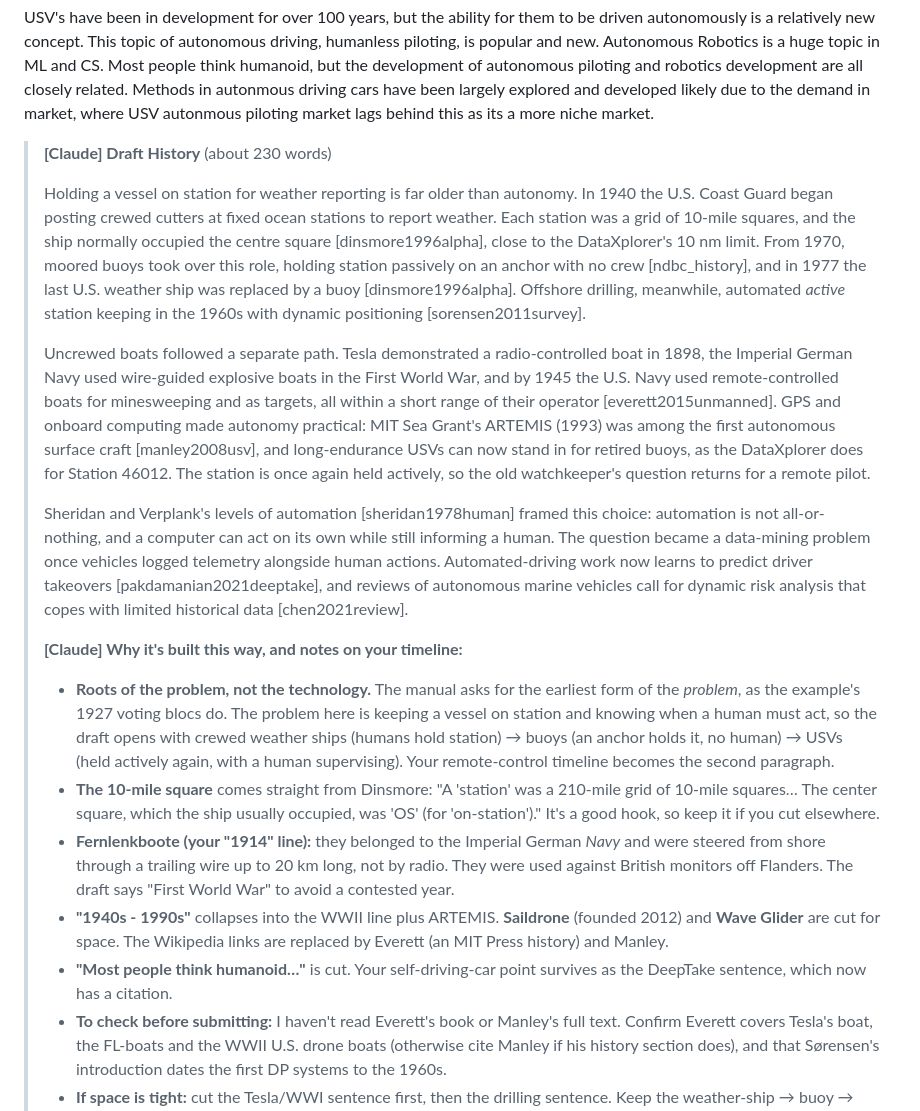
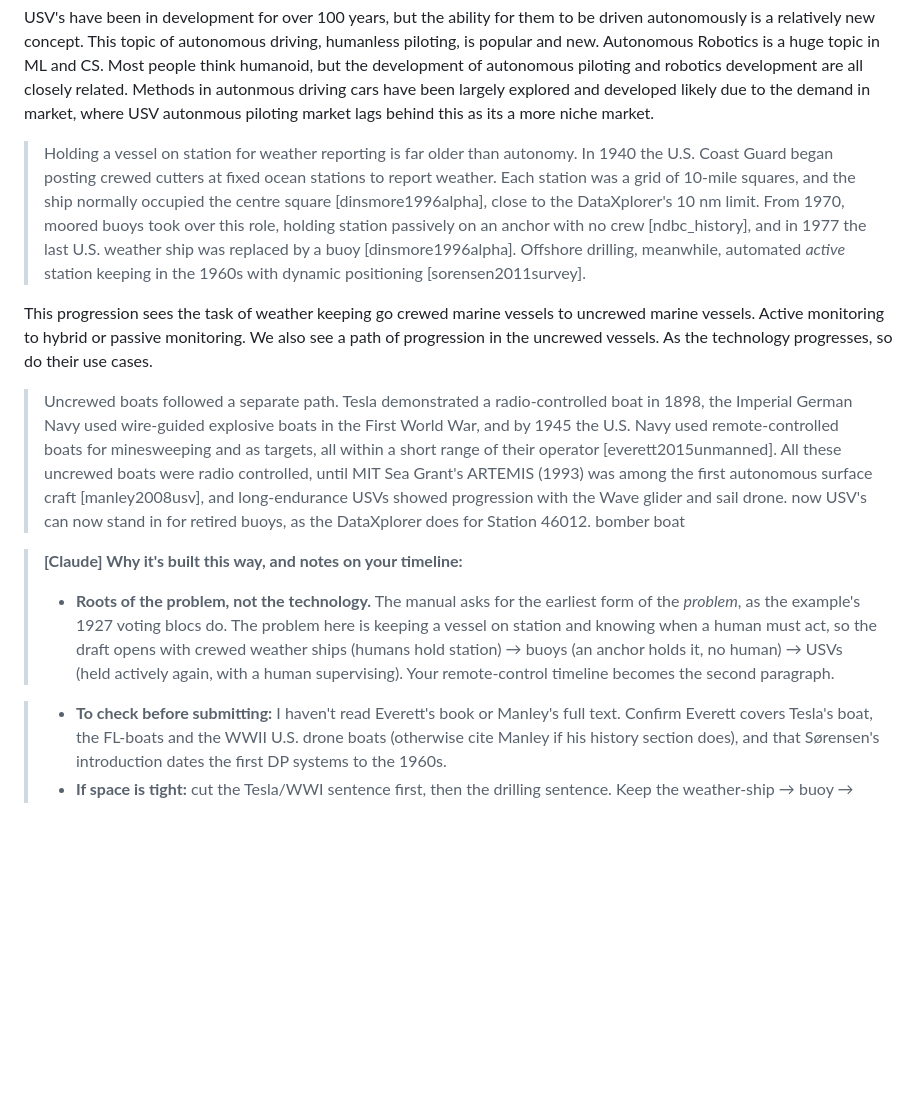
Before and after one commit to jakecush1/autonomous-pilot-ML, a Markdown page: docs/2_Background_Jake_Rowan/2_Background_Jake_Rowan.md, the part around the change. Rendered like a GitHub page; blank space fills up the shorter version.

Commit message:
abstract and introduction drafts done

```diff
--- a/docs/2_Background_Jake_Rowan/2_Background_Jake_Rowan.md
+++ b/docs/2_Background_Jake_Rowan/2_Background_Jake_Rowan.md
@@ -50,21 +50,17 @@ origin and evolution of the problem, context for those not familiar. where the p
 USV's have been in development for over 100 years, but the ability for them to be driven autonomously is a relatively new concept.  This topic of autonomous driving, humanless piloting, is popular and new.  Autonomous Robotics is a huge topic in ML and CS.  Most people think humanoid, but the development of autonomous piloting and robotics development are all closely related.  Methods in autonmous driving cars have been largely explored and developed likely due to the demand in market, where USV autonmous piloting market lags behind this as its a more niche market.
 
 
+> Holding a vessel on station for weather reporting is far older than autonomy. In 1940 the U.S. Coast Guard began posting crewed cutters at fixed ocean stations to report weather. Each station was a grid of 10-mile squares, and the ship normally occupied the centre square [dinsmore1996alpha], close to the DataXplorer's 10 nm limit. From 1970, moored buoys took over this role, holding station passively on an anchor with no crew [ndbc_history], and in 1977 the last U.S. weather ship was replaced by a buoy [dinsmore1996alpha]. Offshore drilling, meanwhile, automated *active* station keeping in the 1960s with dynamic positioning [sorensen2011survey].
 
-> **[Claude] Draft History** (about 230 words)
->
-> Holding a vessel on station for weather reporting is far older than autonomy. In 1940 the U.S. Coast Guard began posting crewed cutters at fixed ocean stations to report weather. Each station was a grid of 10-mile squares, and the ship normally occupied the centre square [dinsmore1996alpha], close to the DataXplorer's 10 nm limit. From 1970, moored buoys took over this role, holding station passively on an anchor with no crew [ndbc_history], and in 1977 the last U.S. weather ship was replaced by a buoy [dinsmore1996alpha]. Offshore drilling, meanwhile, automated *active* station keeping in the 1960s with dynamic positioning [sorensen2011survey].
->
-> Uncrewed boats followed a separate path. Tesla demonstrated a radio-controlled boat in 1898, the Imperial German Navy used wire-guided explosive boats in the First World War, and by 1945 the U.S. Navy used remote-controlled boats for minesweeping and as targets, all within a short range of their operator [everett2015unmanned]. GPS and onboard computing made autonomy practical: MIT Sea Grant's ARTEMIS (1993) was among the first autonomous surface craft [manley2008usv], and long-endurance USVs can now stand in for retired buoys, as the DataXplorer does for Station 46012. The station is once again held actively, so the old watchkeeper's question returns for a remote pilot.
->
-> Sheridan and Verplank's levels of automation [sheridan1978human] framed this choice: automation is not all-or-nothing, and a computer can act on its own while still informing a human. The question became a data-mining problem once vehicles logged telemetry alongside human actions. Automated-driving work now learns to predict driver takeovers [pakdamanian2021deeptake], and reviews of autonomous marine vehicles call for dynamic risk analysis that copes with limited historical data [chen2021review].
->
+This progression sees the task of weather keeping go crewed marine vessels to uncrewed marine vessels.  Active monitoring to hybrid or passive monitoring.  We also see a path of progression in the uncrewed vessels.  As the technology progresses, so do their use cases.
+
+> Uncrewed boats followed a separate path. Tesla demonstrated a radio-controlled boat in 1898, the Imperial German Navy used wire-guided explosive boats in the First World War, and by 1945 the U.S. Navy used remote-controlled boats for minesweeping and as targets, all within a short range of their operator [everett2015unmanned]. All these uncrewed boats were radio controlled, until MIT Sea Grant's ARTEMIS (1993) was among the first autonomous surface craft [manley2008usv], and long-endurance USVs showed progression with the Wave glider and sail drone.  now USV's can now stand in for retired buoys, as the DataXplorer does for Station 46012.  bomber boat
+
+
 > **[Claude] Why it's built this way, and notes on your timeline:**
 > - **Roots of the problem, not the technology.** The manual asks for the earliest form of the *problem*, as the example's 1927 voting blocs do. The problem here is keeping a vessel on station and knowing when a human must act, so the draft opens with crewed weather ships (humans hold station) → buoys (an anchor holds it, no human) → USVs (held actively again, with a human supervising). Your remote-control timeline becomes the second paragraph.
-> - **The 10-mile square** comes straight from Dinsmore: "A 'station' was a 210-mile grid of 10-mile squares… The center square, which the ship usually occupied, was 'OS' (for 'on-station')." It's a good hook, so keep it if you cut elsewhere.
-> - **Fernlenkboote (your "1914" line):** they belonged to the Imperial German *Navy* and were steered from shore through a trailing wire up to 20 km long, not by radio. They were used against British monitors off Flanders. The draft says "First World War" to avoid a contested year.
-> - **"1940s - 1990s"** collapses into the WWII line plus ARTEMIS. **Saildrone** (founded 2012) and **Wave Glider** are cut for space. The Wikipedia links are replaced by Everett (an MIT Press history) and Manley.
-> - **"Most people think humanoid…"** is cut. Your self-driving-car point survives as the DeepTake sentence, which now has a citation.
+
+
 > - **To check before submitting:** I haven't read Everett's book or Manley's full text. Confirm Everett covers Tesla's boat, the FL-boats and the WWII U.S. drone boats (otherwise cite Manley if his history section does), and that Sørensen's introduction dates the first DP systems to the 1960s.
 > - **If space is tight:** cut the Tesla/WWI sentence first, then the drilling sentence. Keep the weather-ship → buoy → USV arc and the last paragraph (manual question 4: when it became a computing problem).
 
```
